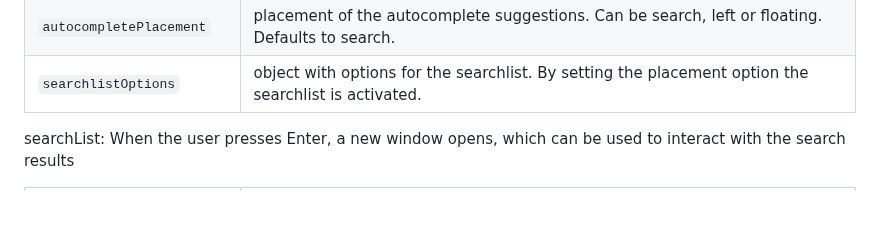
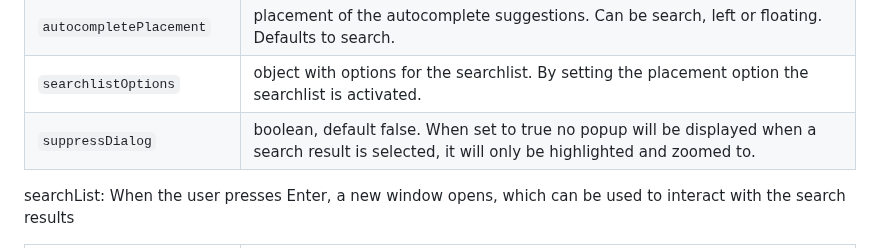
Before and after one commit to origo-map/origo-documentation, a Markdown page: content/controls.md, the part around the change. Rendered like a GitHub page; blank space fills up the shorter version.

Commit message:
Documented search suppressDialog

```diff
--- a/content/controls.md
+++ b/content/controls.md
@@ -829,6 +829,7 @@ Option | Description
 `queryType` | if set this value will be passed on as a parameter in the search request like '&t=valueOfQueryType'.
 `autocompletePlacement` | placement of the autocomplete suggestions. Can be search, left or floating. Defaults to search.
 `searchlistOptions` | object with options for the searchlist. By setting the placement option the searchlist is activated.
+`suppressDialog`| boolean, default false. When set to true no popup will be displayed when a search result is selected, it will only be highlighted and zoomed to.
 
 searchList: When the user presses Enter, a new window opens, which can be used to interact with the search results
 
```
